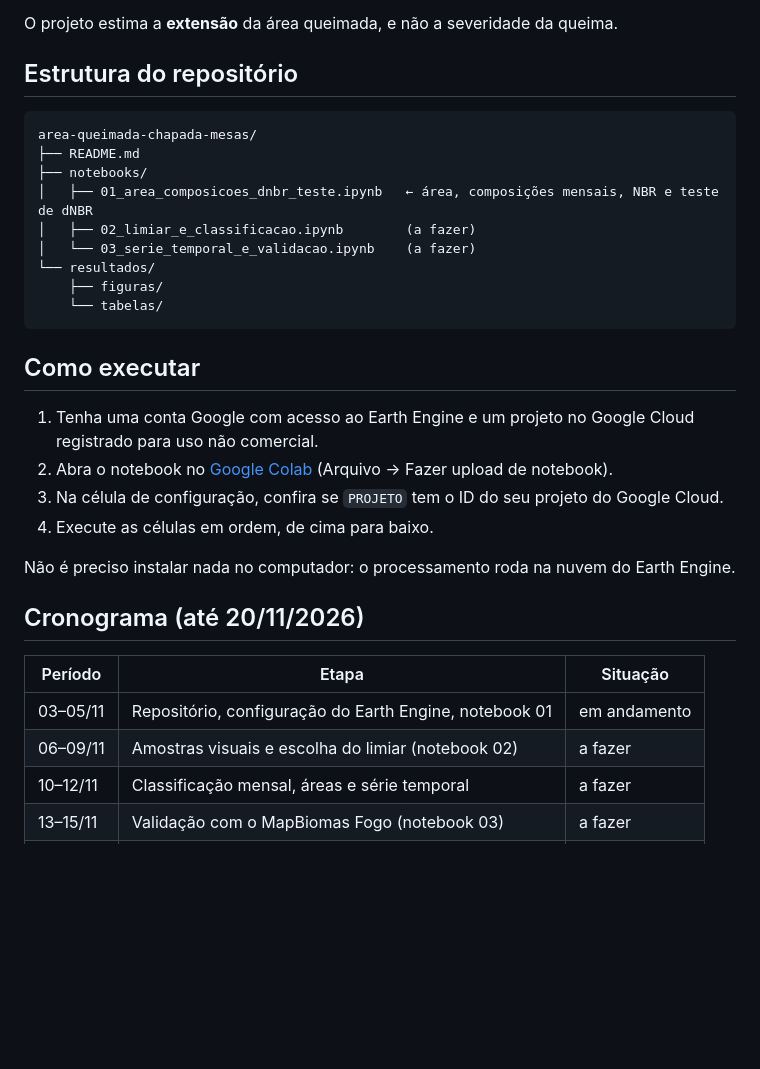
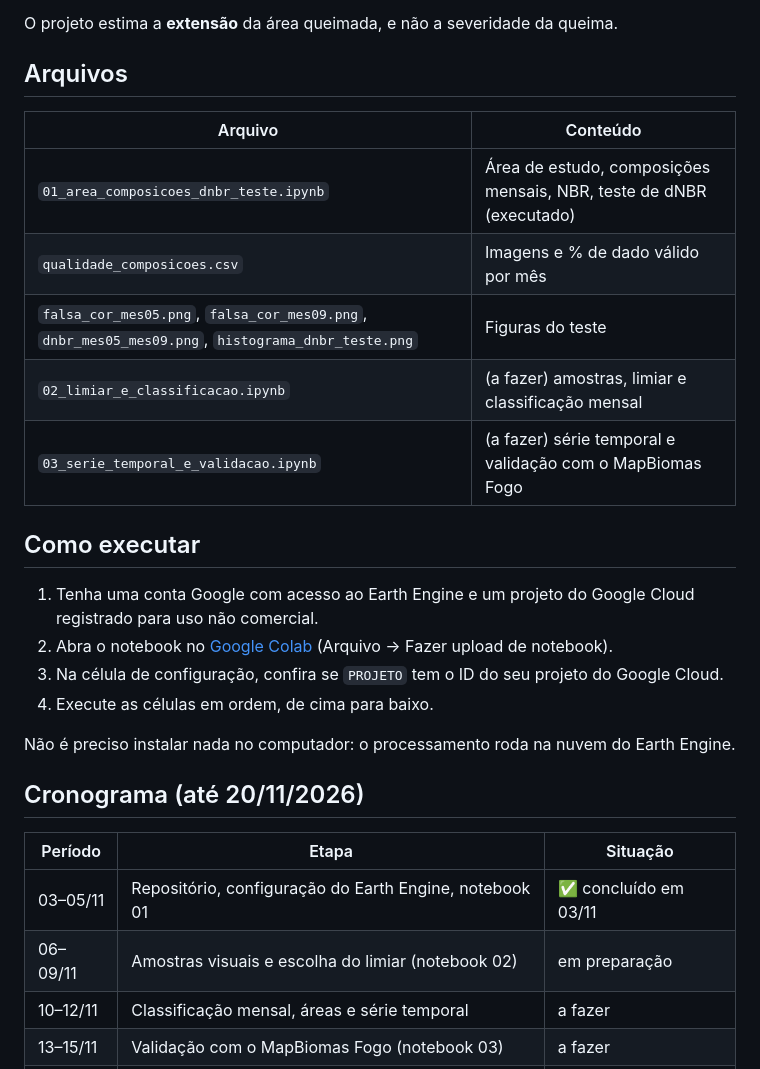
Before and after one commit to passagens-alt/area-queimada-chapada-mesas, a Markdown page: README.md, the part around one of its changes. Drawn GitHub-style; blank space fills up the shorter version.

````diff
--- a/README.md
+++ b/README.md
@@ -36,23 +70,19 @@ Focos de calor mostram onde houve fogo ativo, mas não quanto de área queimou.
 
 O projeto estima a **extensão** da área queimada, e não a severidade da queima.
 
-## Estrutura do repositório
+## Arquivos
 
-```
-area-queimada-chapada-mesas/
-├── README.md
-├── notebooks/
-│   ├── 01_area_composicoes_dnbr_teste.ipynb   ← área, composições mensais, NBR e teste de dNBR
-│   ├── 02_limiar_e_classificacao.ipynb        (a fazer)
-│   └── 03_serie_temporal_e_validacao.ipynb    (a fazer)
-└── resultados/
-    ├── figuras/
-    └── tabelas/
-```
+| Arquivo | Conteúdo |
+|---|---|
+| `01_area_composicoes_dnbr_teste.ipynb` | Área de estudo, composições mensais, NBR, teste de dNBR (executado) |
+| `qualidade_composicoes.csv` | Imagens e % de dado válido por mês |
+| `falsa_cor_mes05.png`, `falsa_cor_mes09.png`, `dnbr_mes05_mes09.png`, `histograma_dnbr_teste.png` | Figuras do teste |
+| `02_limiar_e_classificacao.ipynb` | (a fazer) amostras, limiar e classificação mensal |
+| `03_serie_temporal_e_validacao.ipynb` | (a fazer) série temporal e validação com o MapBiomas Fogo |
 
 ## Como executar
 
-1. Tenha uma conta Google com acesso ao Earth Engine e um projeto no Google Cloud registrado para uso não comercial.
+1. Tenha uma conta Google com acesso ao Earth Engine e um projeto do Google Cloud registrado para uso não comercial.
 2. Abra o notebook no [Google Colab](https://colab.research.google.com/) (Arquivo → Fazer upload de notebook).
 3. Na célula de configuração, confira se `PROJETO` tem o ID do seu projeto do Google Cloud.
 4. Execute as células em ordem, de cima para baixo.
@@ -63,8 +93,8 @@ Não é preciso instalar nada no computador: o processamento roda na nuvem do Ea
 
 | Período | Etapa | Situação |
 |---|---|---|
-| 03–05/11 | Repositório, configuração do Earth Engine, notebook 01 | em andamento |
-| 06–09/11 | Amostras visuais e escolha do limiar (notebook 02) | a fazer |
+| 03–05/11 | Repositório, configuração do Earth Engine, notebook 01 | ✅ concluído em 03/11 |
+| 06–09/11 | Amostras visuais e escolha do limiar (notebook 02) | em preparação |
 | 10–12/11 | Classificação mensal, áreas e série temporal | a fazer |
 | 13–15/11 | Validação com o MapBiomas Fogo (notebook 03) | a fazer |
 | 16–18/11 | Figuras finais, README com resultados, slides | a fazer |
````
Also changed, not shown: other parts of README.md (+38 -4 lines), dnbr_mes05_mes09.png (added), falsa_cor_mes05.png (added), falsa_cor_mes09.png (added), histograma_dnbr_teste.png (added), 2 other files.
